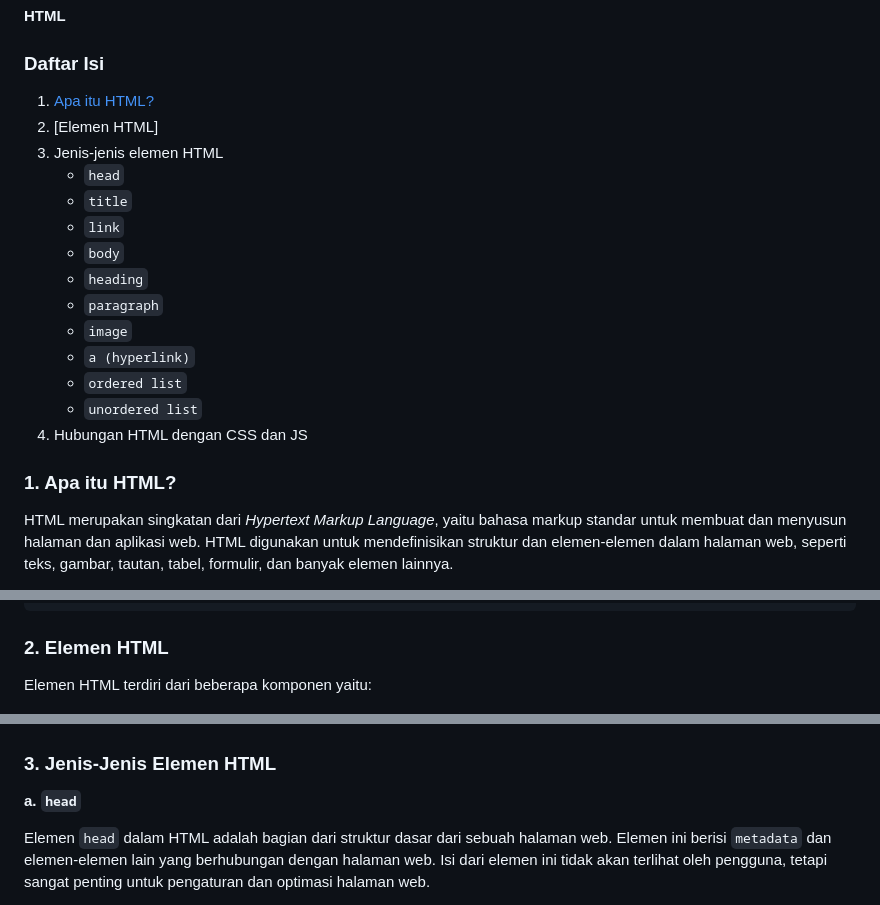
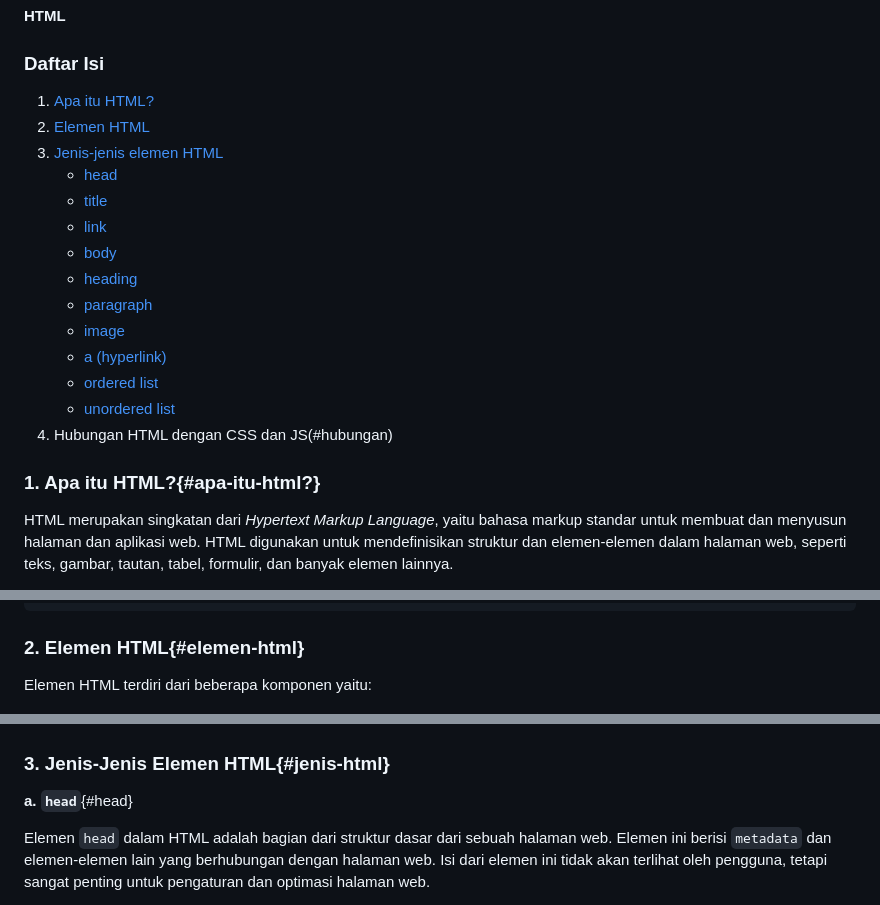
Before and after one commit to Algoritma-dan-Pemrograman-ITS/modul-abmas-2023, a Markdown page: 1-pweb-html/html.md, 3 parts joined by grey strips. GitHub-like rendering.

````diff
--- a/1-pweb-html/html.md
+++ b/1-pweb-html/html.md
@@ -3,22 +3,22 @@
 
 ### Daftar Isi
 
-1. [Apa itu HTML?](apa-itu-html?)
-2. [Elemen HTML]
-3. Jenis-jenis elemen HTML
-   - `head`
-   - `title`
-   - `link`
-   - `body`
-   - `heading`
-   - `paragraph`
-   - `image`
-   - `a (hyperlink)`
-   - `ordered list`
-   - `unordered list`
-4. Hubungan HTML dengan CSS dan JS
+1. [Apa itu HTML?](#apa-itu-html?)
+2. [Elemen HTML](#elemen-html)
+3. [Jenis-jenis elemen HTML](#jenis-html)
+   - [head](#head)
+   - [title](#title)
+   - [link](#link)
+   - [body](#body)
+   - [heading](#heading)
+   - [paragraph](#paragraph)
+   - [image](#image)
+   - [a (hyperlink)](#a)
+   - [ordered list](#ordered)
+   - [unordered list](#unordered)
+4. Hubungan HTML dengan CSS dan JS(#hubungan)
 
-### 1. Apa itu HTML?
+### 1. Apa itu HTML?{#apa-itu-html?}
 
 HTML merupakan singkatan dari *Hypertext Markup Language*, yaitu bahasa markup standar untuk membuat dan menyusun halaman dan aplikasi web. HTML digunakan untuk mendefinisikan struktur dan elemen-elemen dalam halaman web, seperti teks, gambar, tautan, tabel, formulir, dan banyak elemen lainnya.
 
@@ -39,15 +39,15 @@ Contoh penulisan HTML sederhana adalah sebagai berikut
 </html>
 ```
 
-### 2. Elemen HTML
+### 2. Elemen HTML{#elemen-html}
 
 Elemen HTML terdiri dari beberapa komponen yaitu:
 
 ![elemen-html](img/html-element-diagram.png)
 
-### 3. Jenis-Jenis Elemen HTML
+### 3. Jenis-Jenis Elemen HTML{#jenis-html}
 
-**a. `head`**
+**a. `head`**{#head}
 
 Elemen `head` dalam HTML adalah bagian dari struktur dasar dari sebuah halaman web. Elemen ini berisi `metadata` dan elemen-elemen lain yang berhubungan dengan halaman web. Isi dari elemen ini tidak akan terlihat oleh pengguna, tetapi sangat penting untuk pengaturan dan optimasi halaman web.
 
````
Also changed, not shown: other parts of 1-pweb-html/html.md (+1 -1 lines).
